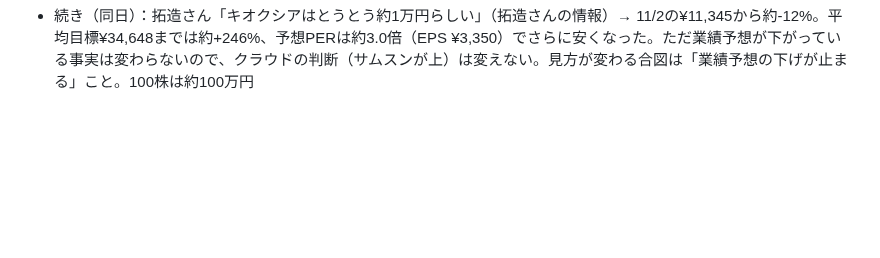
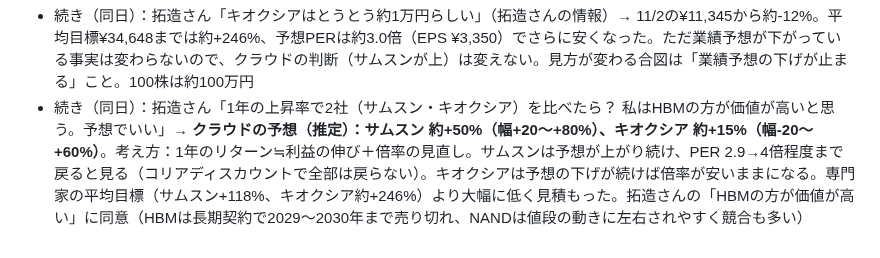
Before and after one commit to takuzou0127/takuzou0127.github.io, a Markdown page: cloud-memory.md, the part around the change. Rendered like a GitHub page; blank space fills up the shorter version.

Commit message:
cloud-memory: 11/4 サムスンとキオクシアの1年予想
Co-Authored-By: Claude Opus 5.5 <noreply@anthropic.com>
Claude-Session: https://claude.ai/code/session_01FgDsXYrmNdqXfWpLdupo5a

```diff
--- a/cloud-memory.md
+++ b/cloud-memory.md
@@ -401,3 +401,4 @@
 - 続き（同日）：拓造さん「当日がいいということか？前日に仕込むより」→ 基本は当日（韓国市場 9:00〜15:30、日本と時差なし）。寄り付き直後は避け、9:30以降に値を見て指値。仕事で見られない日は前日の指値でもよいが、前日終値以下に置く（前日終値より上に置くと、寄り付きの高い値で約定しやすい＝9/28・10/6の例）
 - 続き（同日）：拓造さん「杉村太蔵氏などが今キオクシアがお得と言っている。キオクシアとサムスンどちらが価値がある？君と専門家の意見を」→ **クラウドの答え：サムスン**（業績予想が上がっている側）。キオクシアは上昇率だけなら最大（平均目標まで約+200%、11/2 ¥11,345）だが、業績予想は下方修正中（FY2027 EPS ¥3,486→¥3,350、30日-4.2%＝⑧）、10〜12月の見通しは前期比横ばい、NANDの値上がりは70%→20%台半ばに鈍化と報道。専門家：野村 ¥43,670→¥32,500（10/28）、UBS 買い維持で¥42,000→¥33,000、Goldman ¥39,000、CLSA ¥91,500（9/29）。杉村氏はYouTubeで「予想PER4倍台、市場が間違っている超割安」と解説（タレント・元衆議院議員で、証券会社のアナリストではない）。100株で約113万円＝NISA枠の残りほぼ全部
 - 続き（同日）：拓造さん「キオクシアはとうとう約1万円らしい」（拓造さんの情報）→ 11/2の¥11,345から約-12%。平均目標¥34,648までは約+246%、予想PERは約3.0倍（EPS ¥3,350）でさらに安くなった。ただ業績予想が下がっている事実は変わらないので、クラウドの判断（サムスンが上）は変えない。見方が変わる合図は「業績予想の下げが止まる」こと。100株は約100万円
+- 続き（同日）：拓造さん「1年の上昇率で2社（サムスン・キオクシア）を比べたら？ 私はHBMの方が価値が高いと思う。予想でいい」→ **クラウドの予想（推定）：サムスン 約+50%（幅+20〜+80%）、キオクシア 約+15%（幅-20〜+60%）**。考え方：1年のリターン≒利益の伸び＋倍率の見直し。サムスンは予想が上がり続け、PER 2.9→4倍程度まで戻ると見る（コリアディスカウントで全部は戻らない）。キオクシアは予想の下げが続けば倍率が安いままになる。専門家の平均目標（サムスン+118%、キオクシア約+246%）より大幅に低く見積もった。拓造さんの「HBMの方が価値が高い」に同意（HBMは長期契約で2029〜2030年まで売り切れ、NANDは値段の動きに左右されやすく競合も多い）
```
